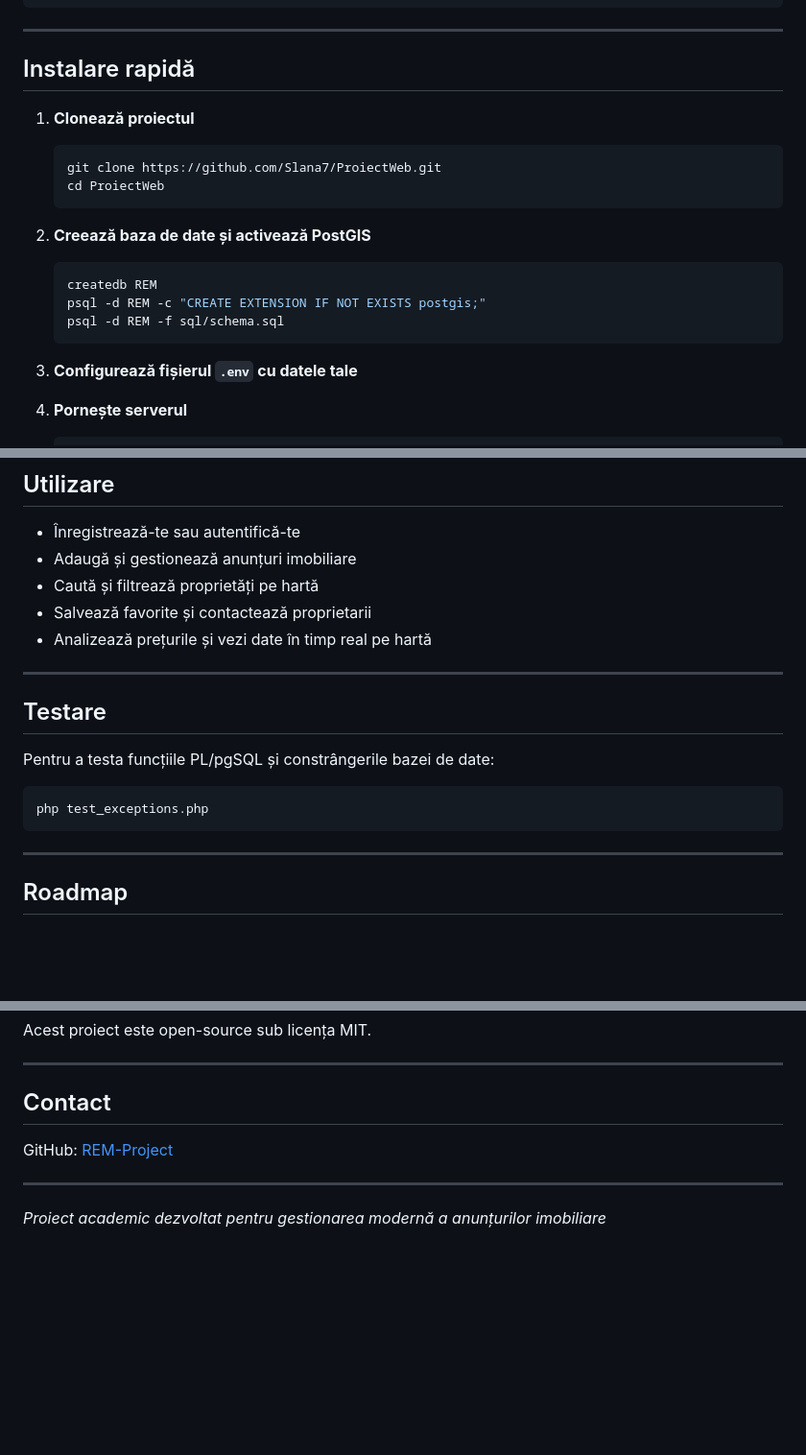
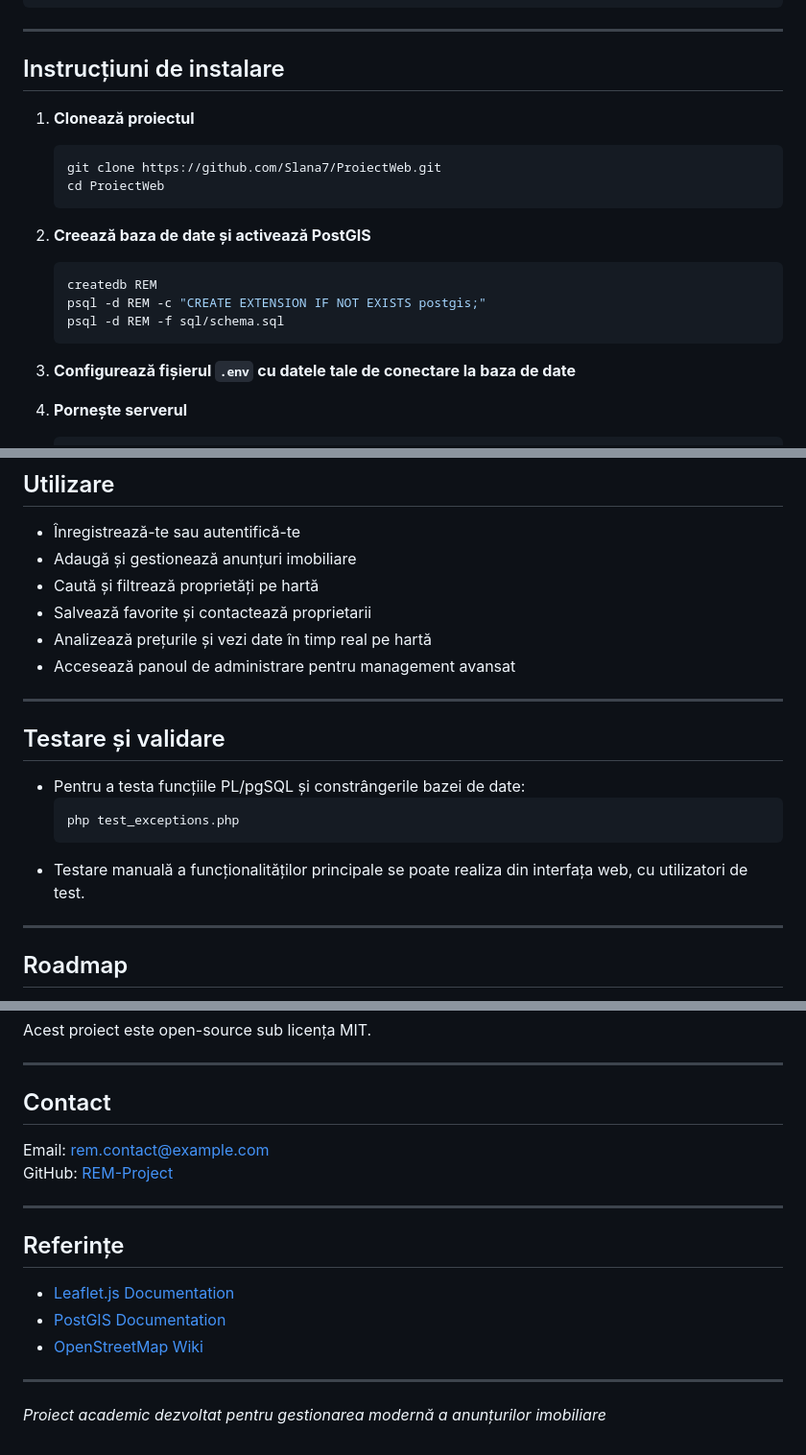
Before and after one commit to Slana7/ProiectWeb, a Markdown page: README.md, 3 parts joined by grey strips. Shown at 96% size. Drawn GitHub-style; blank space fills up the shorter version.

````diff
--- a/README.md
+++ b/README.md
@@ -66,7 +93,7 @@ REM/
 
 ---
 
-## Instalare rapidă
+## Instrucțiuni de instalare
 
 1. **Clonează proiectul**
    ```bash
@@ -81,7 +108,7 @@ REM/
    psql -d REM -f sql/schema.sql
    ```
 
-3. **Configurează fișierul `.env` cu datele tale**
+3. **Configurează fișierul `.env` cu datele tale de conectare la baza de date**
 
 4. **Pornește serverul**
    ```bash
@@ -98,15 +125,17 @@ REM/
 - Caută și filtrează proprietăți pe hartă
 - Salvează favorite și contactează proprietarii
 - Analizează prețurile și vezi date în timp real pe hartă
+- Accesează panoul de administrare pentru management avansat
 
 ---
 
-## Testare
+## Testare și validare
 
-Pentru a testa funcțiile PL/pgSQL și constrângerile bazei de date:
-```bash
-php test_exceptions.php
-```
+- Pentru a testa funcțiile PL/pgSQL și constrângerile bazei de date:
+  ```bash
+  php test_exceptions.php
+  ```
+- Testare manuală a funcționalităților principale se poate realiza din interfața web, cu utilizatori de test.
 
 ---
 
@@ -130,8 +159,17 @@ Acest proiect este open-source sub licența MIT.
 
 ## Contact
 
+Email: rem.contact@example.com
 GitHub: [REM-Project](https://github.com/REM-Project/REM-Real-Estate-Management)
 
 ---
 
+## Referințe
+
+- [Leaflet.js Documentation](https://leafletjs.com/)
+- [PostGIS Documentation](https://postgis.net/documentation/)
+- [OpenStreetMap Wiki](https://wiki.openstreetmap.org/)
+
+---
+
 *Proiect academic dezvoltat pentru gestionarea modernă a anunțurilor imobiliare*
````
Also changed, not shown: other parts of README.md (+41 -14 lines).
